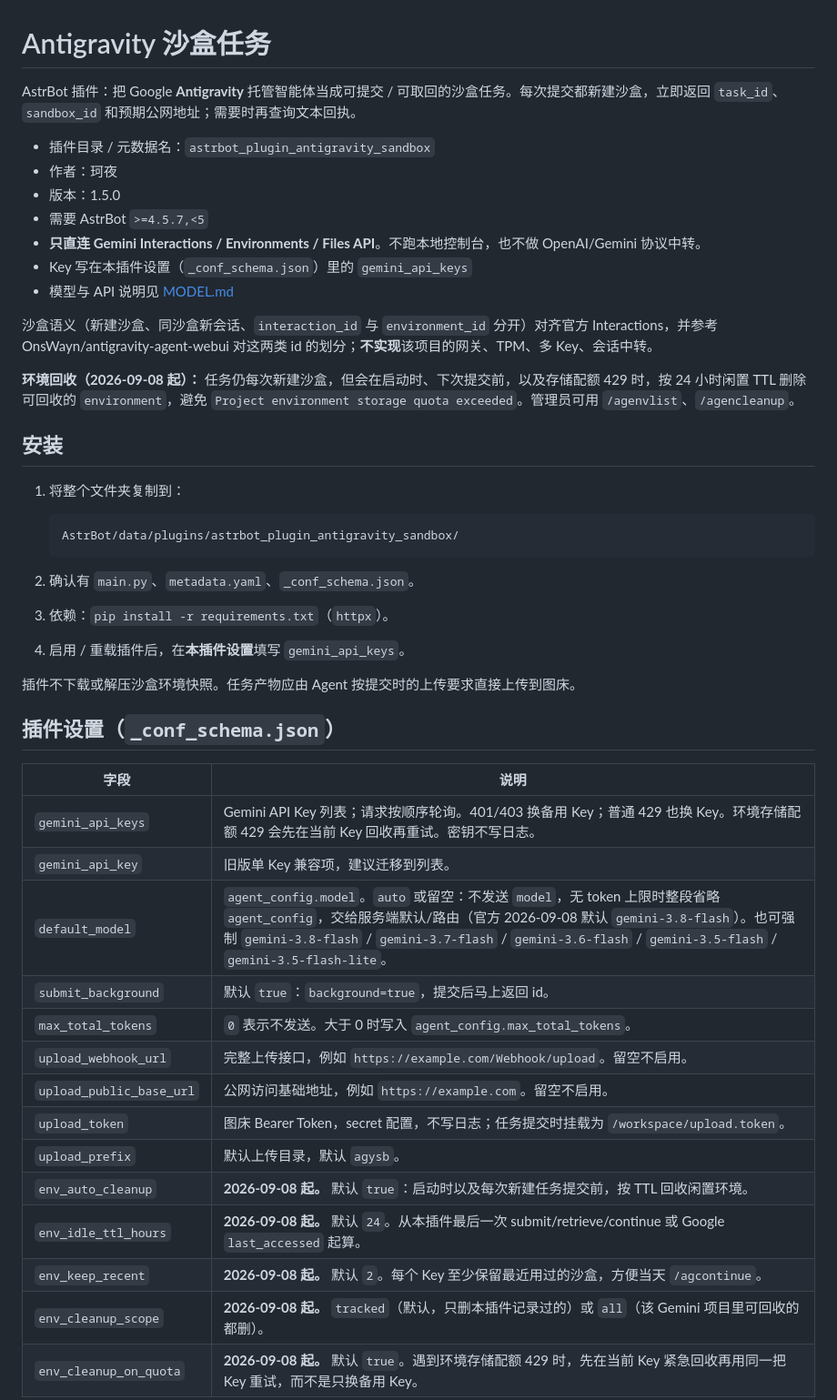
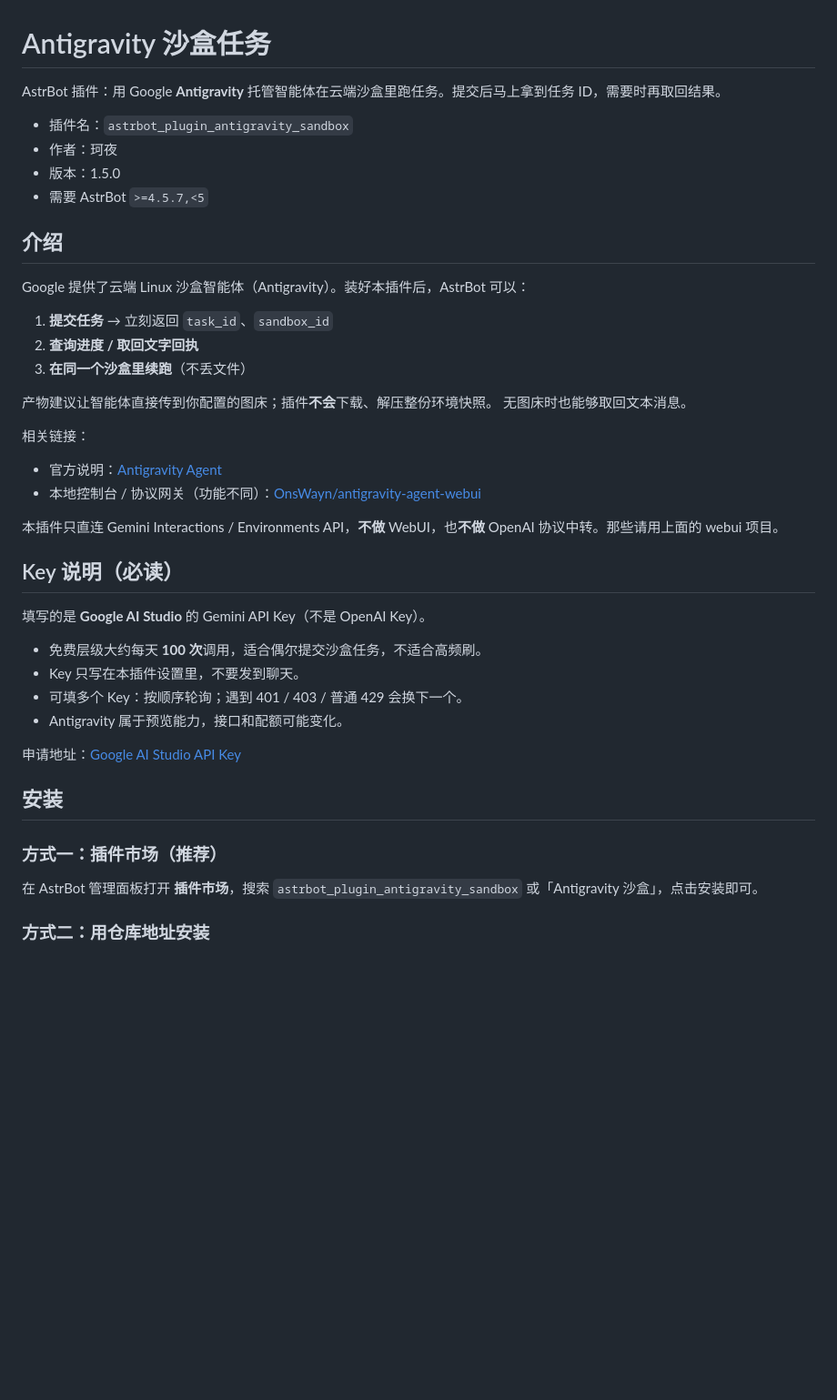
Before and after one commit to ElaraKaya/astrbot_plugin_antigravity_sandbox, a Markdown page: README.md, the part around one of its changes. Shown at 91% size. GitHub-like rendering; blank space fills up the shorter version.

````diff
--- a/README.md
+++ b/README.md
@@ -1,49 +1,46 @@
 # Antigravity 沙盒任务
 
-AstrBot 插件：把 Google **Antigravity** 托管智能体当成可提交 / 可取回的沙盒任务。每次提交都新建沙盒，立即返回 `task_id`、`sandbox_id` 和预期公网地址；需要时再查询文本回执。
+AstrBot 插件：用 Google **Antigravity** 托管智能体在云端沙盒里跑任务。提交后马上拿到任务 ID，需要时再取回结果。
 
-- 插件目录 / 元数据名：`astrbot_plugin_antigravity_sandbox`
+- 插件名：`astrbot_plugin_antigravity_sandbox`
 - 作者：珂夜
 - 版本：1.5.0
 - 需要 AstrBot `>=4.5.7,<5`
-- **只直连 Gemini Interactions / Environments / Files API**。不跑本地控制台，也不做 OpenAI/Gemini 协议中转。
-- Key 写在本插件设置（`_conf_schema.json`）里的 `gemini_api_keys`
-- 模型与 API 说明见 [MODEL.md](MODEL.md)
 
-沙盒语义（新建沙盒、同沙盒新会话、`interaction_id` 与 `environment_id` 分开）对齐官方 Interactions，并参考 OnsWayn/antigravity-agent-webui 对这两类 id 的划分；**不实现**该项目的网关、TPM、多 Key、会话中转。
+## 介绍
 
-**环境回收（2026-09-08 起）：** 任务仍每次新建沙盒，但会在启动时、下次提交前，以及存储配额 429 时，按 24 小时闲置 TTL 删除可回收的 `environment`，避免 `Project environment storage quota exceeded`。管理员可用 `/agenvlist`、`/agencleanup`。
+Google 提供了云端 Linux 沙盒智能体（Antigravity）。装好本插件后，AstrBot 可以：
+
+1. **提交任务** → 立刻返回 `task_id`、`sandbox_id`
+2. **查询进度 / 取回文字回执**
+3. **在同一个沙盒里续跑**（不丢文件）
+
+产物建议让智能体直接传到你配置的图床；插件**不会**下载、解压整份环境快照。
+无图床时也能够取回文本消息。
+
+相关链接：
+
+- 官方说明：[Antigravity Agent](https://ai.google.dev/gemini-api/docs/antigravity-agent)
+- 本地控制台 / 协议网关（功能不同）：[OnsWayn/antigravity-agent-webui](https://github.com/OnsWayn/antigravity-agent-webui)
+
+本插件只直连 Gemini Interactions / Environments API，**不做** WebUI，也**不做** OpenAI 协议中转。那些请用上面的 webui 项目。
+
+## Key 说明（必读）
+
+填写的是 **Google AI Studio** 的 Gemini API Key（不是 OpenAI Key）。
+
+- 免费层级大约每天 **100 次**调用，适合偶尔提交沙盒任务，不适合高频刷。
+- Key 只写在本插件设置里，不要发到聊天。
+- 可填多个 Key：按顺序轮询；遇到 401 / 403 / 普通 429 会换下一个。
+- Antigravity 属于预览能力，接口和配额可能变化。
+
+申请地址：[Google AI Studio API Key](https://aistudio.google.com/apikey)
 
 ## 安装
 
-1. 将整个文件夹复制到：
+### 方式一：插件市场（推荐）
 
-   ```text
-   AstrBot/data/plugins/astrbot_plugin_antigravity_sandbox/
-   ```
+在 AstrBot 管理面板打开 **插件市场**，搜索 `astrbot_plugin_antigravity_sandbox` 或「Antigravity 沙盒」，点击安装即可。
 
-2. 确认有 `main.py`、`metadata.yaml`、`_conf_schema.json`。
-3. 依赖：`pip install -r requirements.txt`（`httpx`）。
-4. 启用 / 重载插件后，在**本插件设置**填写 `gemini_api_keys`。
+### 方式二：用仓库地址安装
 
-插件不下载或解压沙盒环境快照。任务产物应由 Agent 按提交时的上传要求直接上传到图床。
-
-## 插件设置（`_conf_schema.json`）
-
-| 字段 | 说明 |
-| --- | --- |
-| `gemini_api_keys` | Gemini API Key 列表；请求按顺序轮询。401/403 换备用 Key；普通 429 也换 Key。环境存储配额 429 会先在当前 Key 回收再重试。密钥不写日志。 |
-| `gemini_api_key` | 旧版单 Key 兼容项，建议迁移到列表。 |
-| `default_model` | `agent_config.model`。`auto` 或留空：不发送 `model`，无 token 上限时整段省略 `agent_config`，交给服务端默认/路由（官方 2026-09-08 默认 `gemini-3.8-flash`）。也可强制 `gemini-3.8-flash` / `gemini-3.7-flash` / `gemini-3.6-flash` / `gemini-3.5-flash` / `gemini-3.5-flash-lite`。 |
-| `submit_background` | 默认 `true`：`background=true`，提交后马上返回 id。 |
-| `max_total_tokens` | `0` 表示不发送。大于 0 时写入 `agent_config.max_total_tokens`。 |
-| `upload_webhook_url` | 完整上传接口，例如 `https://example.com/Webhook/upload`。留空不启用。 |
-| `upload_public_base_url` | 公网访问基础地址，例如 `https://example.com`。留空不启用。 |
-| `upload_token` | 图床 Bearer Token，secret 配置，不写日志；任务提交时挂载为 `/workspace/upload.token`。 |
-| `upload_prefix` | 默认上传目录，默认 `agysb`。 |
-| `env_auto_cleanup` | **2026-09-08 起。** 默认 `true`：启动时以及每次新建任务提交前，按 TTL 回收闲置环境。 |
-| `env_idle_ttl_hours` | **2026-09-08 起。** 默认 `24`。从本插件最后一次 submit/retrieve/continue 或 Google `last_accessed` 起算。 |
-| `env_keep_recent` | **2026-09-08 起。** 默认 `2`。每个 Key 至少保留最近用过的沙盒，方便当天 `/agcontinue`。 |
-| `env_cleanup_scope` | **2026-09-08 起。** `tracked`（默认，只删本插件记录过的）或 `all`（该 Gemini 项目里可回收的都删）。 |
-| `env_cleanup_on_quota` | **2026-09-08 起。** 默认 `true`。遇到环境存储配额 429 时，先在当前 Key 紧急回收再用同一把 Key 重试，而不是只换备用 Key。 |
-
````
Also changed, not shown: other parts of README.md (+93 -54 lines).
